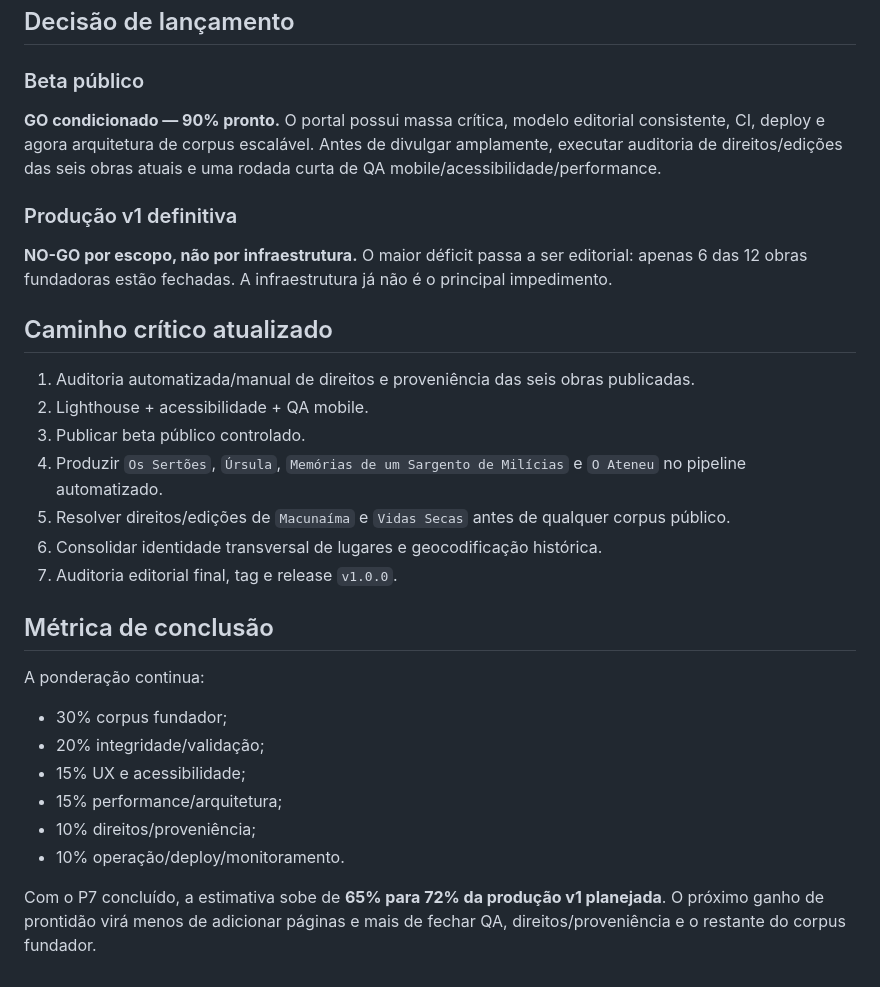
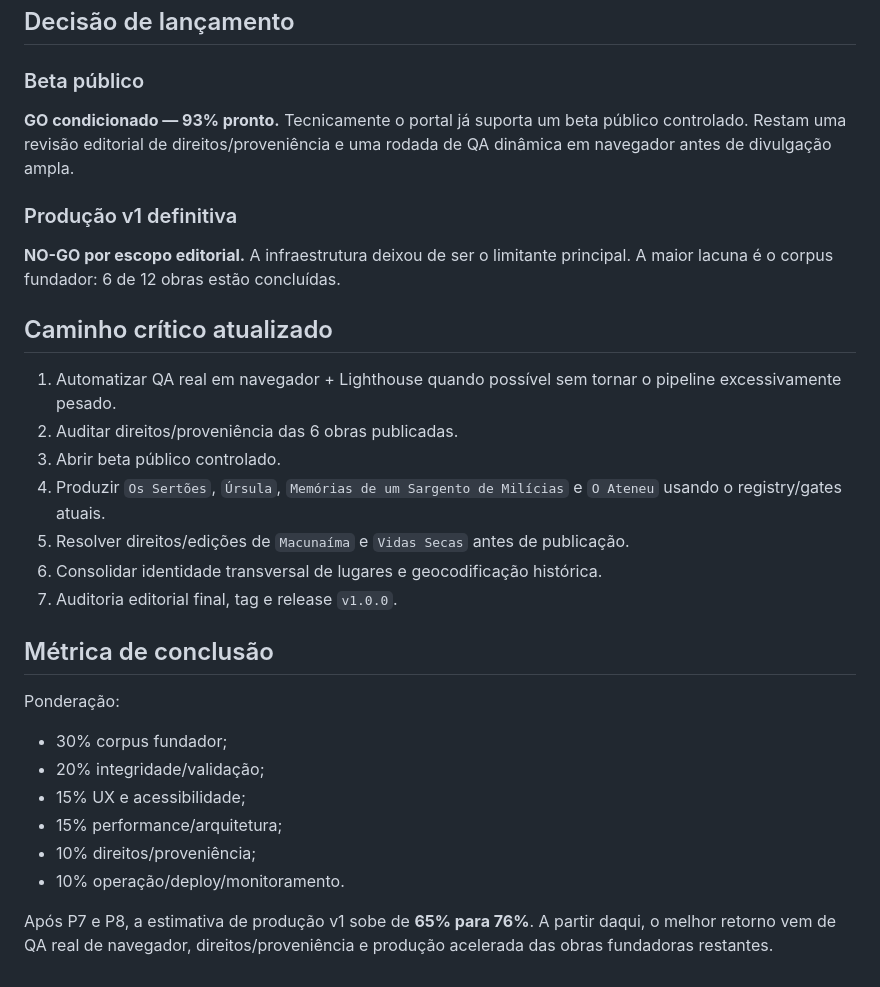
Before and after one commit to evybandeca/territorio-literario, a Markdown page: docs/PRODUCTION_READINESS_2026-09-07.md, the part around one of its changes. Drawn GitHub-style.

```diff
--- a/docs/PRODUCTION_READINESS_2026-09-07.md
+++ b/docs/PRODUCTION_READINESS_2026-09-07.md
@@ -86,26 +104,25 @@ O núcleo validado contém **6 obras canônicas, 433 capítulos auditados, 86 en
 
 ### Beta público
 
-**GO condicionado — 90% pronto.** O portal possui massa crítica, modelo editorial consistente, CI, deploy e agora arquitetura de corpus escalável. Antes de divulgar amplamente, executar auditoria de direitos/edições das seis obras atuais e uma rodada curta de QA mobile/acessibilidade/performance.
+**GO condicionado — 93% pronto.** Tecnicamente o portal já suporta um beta público controlado. Restam uma revisão editorial de direitos/proveniência e uma rodada de QA dinâmica em navegador antes de divulgação ampla.
 
 ### Produção v1 definitiva
 
-**NO-GO por escopo, não por infraestrutura.** O maior déficit passa a ser editorial: apenas 6 das 12 obras fundadoras estão fechadas. A infraestrutura já não é o principal impedimento.
+**NO-GO por escopo editorial.** A infraestrutura deixou de ser o limitante principal. A maior lacuna é o corpus fundador: 6 de 12 obras estão concluídas.
 
 ## Caminho crítico atualizado
 
-1. Auditoria automatizada/manual de direitos e proveniência das seis obras publicadas.
-2. Lighthouse + acessibilidade + QA mobile.
-3. Publicar beta público controlado.
-4. Produzir `Os Sertões`, `Úrsula`, `Memórias de um Sargento de Milícias` e `O Ateneu` no pipeline automatizado.
-5. Resolver direitos/edições de `Macunaíma` e `Vidas Secas` antes de qualquer corpus público.
+1. Automatizar QA real em navegador + Lighthouse quando possível sem tornar o pipeline excessivamente pesado.
+2. Auditar direitos/proveniência das 6 obras publicadas.
+3. Abrir beta público controlado.
+4. Produzir `Os Sertões`, `Úrsula`, `Memórias de um Sargento de Milícias` e `O Ateneu` usando o registry/gates atuais.
+5. Resolver direitos/edições de `Macunaíma` e `Vidas Secas` antes de publicação.
 6. Consolidar identidade transversal de lugares e geocodificação histórica.
 7. Auditoria editorial final, tag e release `v1.0.0`.
 
 ## Métrica de conclusão
 
-A ponderação continua:
-
+Ponderação:
 - 30% corpus fundador;
 - 20% integridade/validação;
 - 15% UX e acessibilidade;
@@ -113,4 +130,4 @@ A ponderação continua:
 - 10% direitos/proveniência;
 - 10% operação/deploy/monitoramento.
 
-Com o P7 concluído, a estimativa sobe de **65% para 72% da produção v1 planejada**. O próximo ganho de prontidão virá menos de adicionar páginas e mais de fechar QA, direitos/proveniência e o restante do corpus fundador.
+Após P7 e P8, a estimativa de produção v1 sobe de **65% para 76%**. A partir daqui, o melhor retorno vem de QA real de navegador, direitos/proveniência e produção acelerada das obras fundadoras restantes.
```
Also changed, not shown: other parts of docs/PRODUCTION_READINESS_2026-09-07.md (+52 -34 lines).
